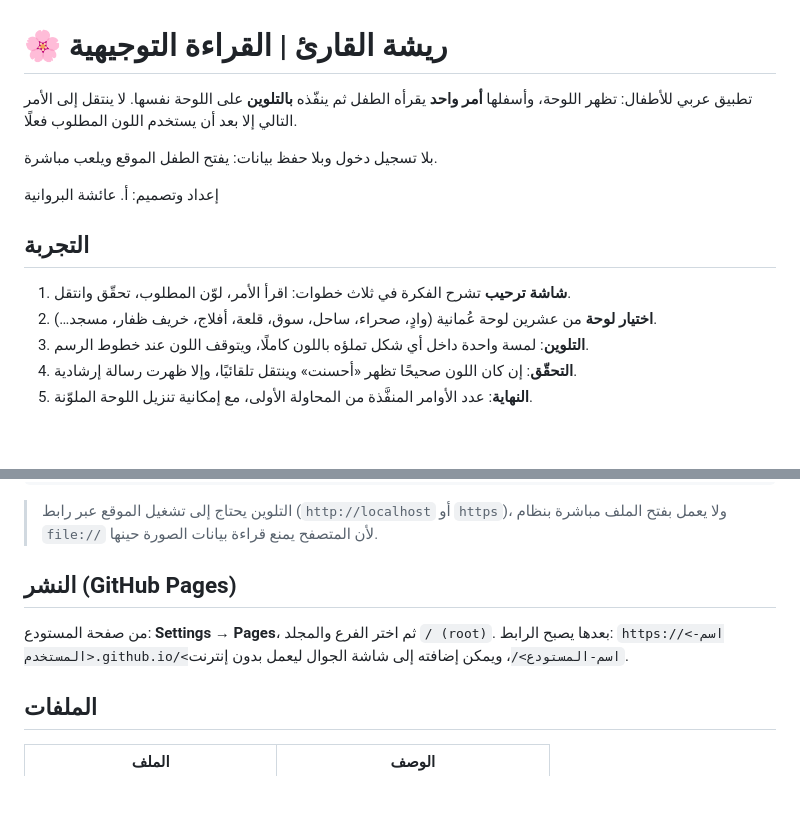
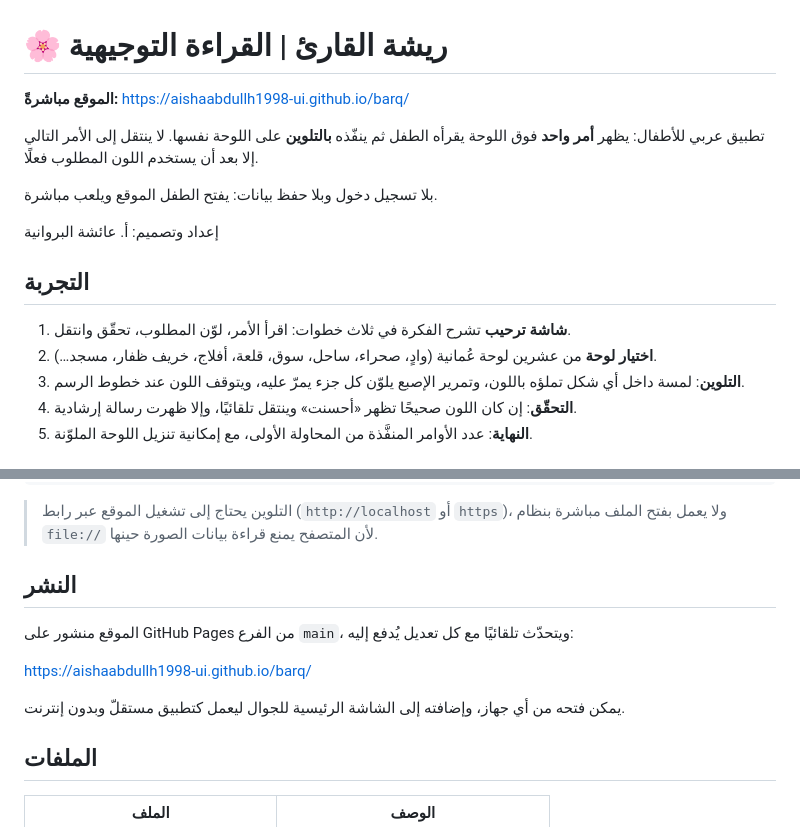
Before and after one commit to aishaabdullh1998-ui/barq, a Markdown page: README.md, 2 parts joined by grey strips. Drawn GitHub-style; blank space fills up the shorter version.

Commit message:
Point the readme at the published site
The app is live on GitHub Pages from main. The readme now opens with that
address and describes publishing as done rather than as a set of steps, and the
coloring description mentions dragging as well as tapping.

Co-Authored-By: Claude Opus 5 <noreply@anthropic.com>
Claude-Session: https://claude.ai/code/session_01TPFL7T1R5LpVyfbDHCwdyL

```diff
--- a/README.md
+++ b/README.md
@@ -1,6 +1,8 @@
 # 🌸 ريشة القارئ | القراءة التوجيهية
 
-تطبيق عربي للأطفال: تظهر اللوحة، وأسفلها **أمر واحد** يقرأه الطفل ثم ينفّذه **بالتلوين** على اللوحة نفسها.
+**الموقع مباشرةً:** <https://aishaabdullh1998-ui.github.io/barq/>
+
+تطبيق عربي للأطفال: يظهر **أمر واحد** فوق اللوحة يقرأه الطفل ثم ينفّذه **بالتلوين** على اللوحة نفسها.
 لا ينتقل إلى الأمر التالي إلا بعد أن يستخدم اللون المطلوب فعلًا.
 
 بلا تسجيل دخول وبلا حفظ بيانات: يفتح الطفل الموقع ويلعب مباشرة.
@@ -11,7 +13,7 @@
 
 1. **شاشة ترحيب** تشرح الفكرة في ثلاث خطوات: اقرأ الأمر، لوّن المطلوب، تحقّق وانتقل.
 2. **اختيار لوحة** من عشرين لوحة عُمانية (وادٍ، صحراء، ساحل، سوق، قلعة، أفلاج، خريف ظفار، مسجد…).
-3. **التلوين**: لمسة واحدة داخل أي شكل تملؤه باللون كاملًا، ويتوقف اللون عند خطوط الرسم.
+3. **التلوين**: لمسة داخل أي شكل تملؤه باللون، وتمرير الإصبع يلوّن كل جزء يمرّ عليه، ويتوقف اللون عند خطوط الرسم.
 4. **التحقّق**: إن كان اللون صحيحًا تظهر «أحسنت» وينتقل تلقائيًا، وإلا ظهرت رسالة إرشادية.
 5. **النهاية**: عدد الأوامر المنفَّذة من المحاولة الأولى، مع إمكانية تنزيل اللوحة الملوّنة.
 
@@ -39,10 +41,13 @@ python3 -m http.server 8000
 > التلوين يحتاج إلى تشغيل الموقع عبر رابط (`http://localhost` أو `https`)، ولا يعمل بفتح الملف مباشرة
 > بنظام `file://` لأن المتصفح يمنع قراءة بيانات الصورة حينها.
 
-## النشر (GitHub Pages)
+## النشر
 
-من صفحة المستودع: **Settings → Pages**، ثم اختر الفرع والمجلد `/ (root)`.
-بعدها يصبح الرابط: `https://<اسم-المستخدم>.github.io/<اسم-المستودع>/`، ويمكن إضافته إلى شاشة الجوال ليعمل بدون إنترنت.
+الموقع منشور على GitHub Pages من الفرع `main`، ويتحدّث تلقائيًا مع كل تعديل يُدفع إليه:
+
+<https://aishaabdullh1998-ui.github.io/barq/>
+
+يمكن فتحه من أي جهاز، وإضافته إلى الشاشة الرئيسية للجوال ليعمل كتطبيق مستقلّ وبدون إنترنت.
 
 ## الملفات
 
```
